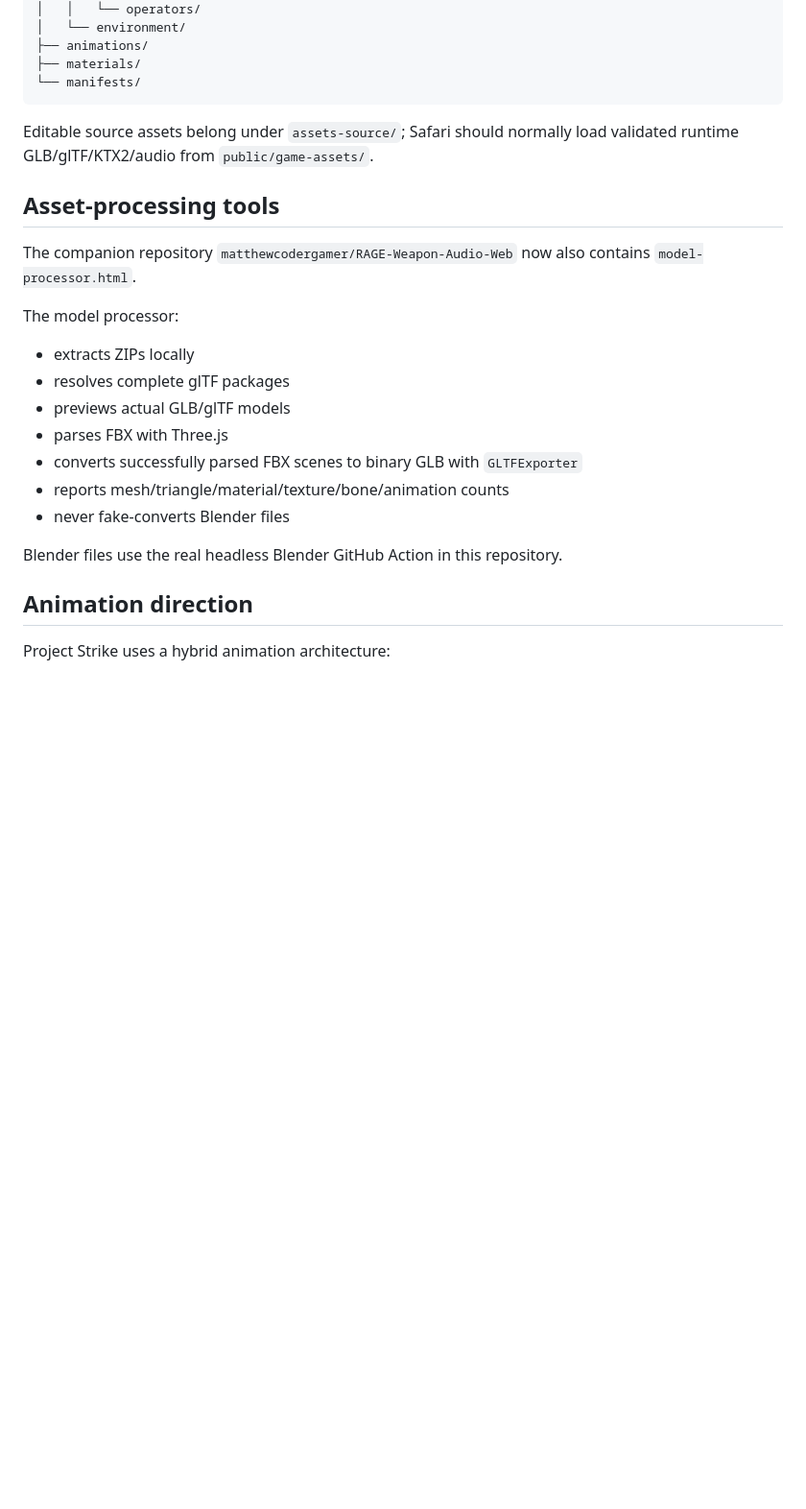
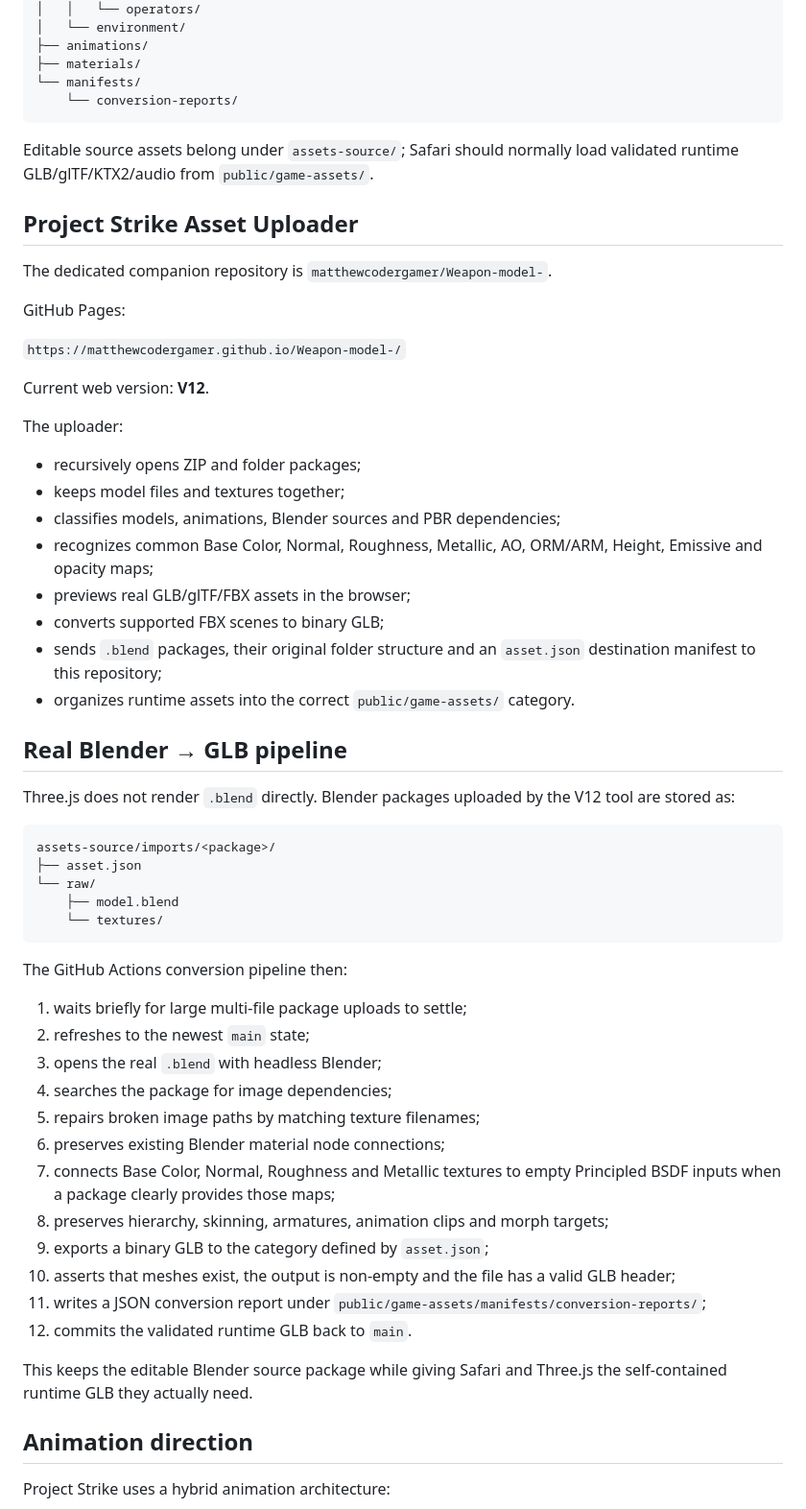
Before and after one commit to matthewcodergamer/Fps-game-, a Markdown page: README.md, the part around one of its changes. Shown at 96% size. Rendered like a GitHub page; blank space fills up the shorter version.

Commit message:
Document Project Strike V12 asset uploader integration

````diff
--- a/README.md
+++ b/README.md
@@ -47,25 +47,60 @@ public/game-assets/
 ├── animations/
 ├── materials/
 └── manifests/
+    └── conversion-reports/
 ```
 
 Editable source assets belong under `assets-source/`; Safari should normally load validated runtime GLB/glTF/KTX2/audio from `public/game-assets/`.
 
-## Asset-processing tools
+## Project Strike Asset Uploader
 
-The companion repository `matthewcodergamer/RAGE-Weapon-Audio-Web` now also contains `model-processor.html`.
+The dedicated companion repository is `matthewcodergamer/Weapon-model-`.
 
-The model processor:
+GitHub Pages:
 
-- extracts ZIPs locally
-- resolves complete glTF packages
-- previews actual GLB/glTF models
-- parses FBX with Three.js
-- converts successfully parsed FBX scenes to binary GLB with `GLTFExporter`
-- reports mesh/triangle/material/texture/bone/animation counts
-- never fake-converts Blender files
+`https://matthewcodergamer.github.io/Weapon-model-/`
 
-Blender files use the real headless Blender GitHub Action in this repository.
+Current web version: **V12**.
+
+The uploader:
+
+- recursively opens ZIP and folder packages;
+- keeps model files and textures together;
+- classifies models, animations, Blender sources and PBR dependencies;
+- recognizes common Base Color, Normal, Roughness, Metallic, AO, ORM/ARM, Height, Emissive and opacity maps;
+- previews real GLB/glTF/FBX assets in the browser;
+- converts supported FBX scenes to binary GLB;
+- sends `.blend` packages, their original folder structure and an `asset.json` destination manifest to this repository;
+- organizes runtime assets into the correct `public/game-assets/` category.
+
+## Real Blender → GLB pipeline
+
+Three.js does not render `.blend` directly. Blender packages uploaded by the V12 tool are stored as:
+
+```text
+assets-source/imports/<package>/
+├── asset.json
+└── raw/
+    ├── model.blend
+    └── textures/
+```
+
+The GitHub Actions conversion pipeline then:
+
+1. waits briefly for large multi-file package uploads to settle;
+2. refreshes to the newest `main` state;
+3. opens the real `.blend` with headless Blender;
+4. searches the package for image dependencies;
+5. repairs broken image paths by matching texture filenames;
+6. preserves existing Blender material node connections;
+7. connects Base Color, Normal, Roughness and Metallic textures to empty Principled BSDF inputs when a package clearly provides those maps;
+8. preserves hierarchy, skinning, armatures, animation clips and morph targets;
+9. exports a binary GLB to the category defined by `asset.json`;
+10. asserts that meshes exist, the output is non-empty and the file has a valid GLB header;
+11. writes a JSON conversion report under `public/game-assets/manifests/conversion-reports/`;
+12. commits the validated runtime GLB back to `main`.
+
+This keeps the editable Blender source package while giving Safari and Three.js the self-contained runtime GLB they actually need.
 
 ## Animation direction
 
````
Also changed, not shown: other parts of README.md (+2 -2 lines).
